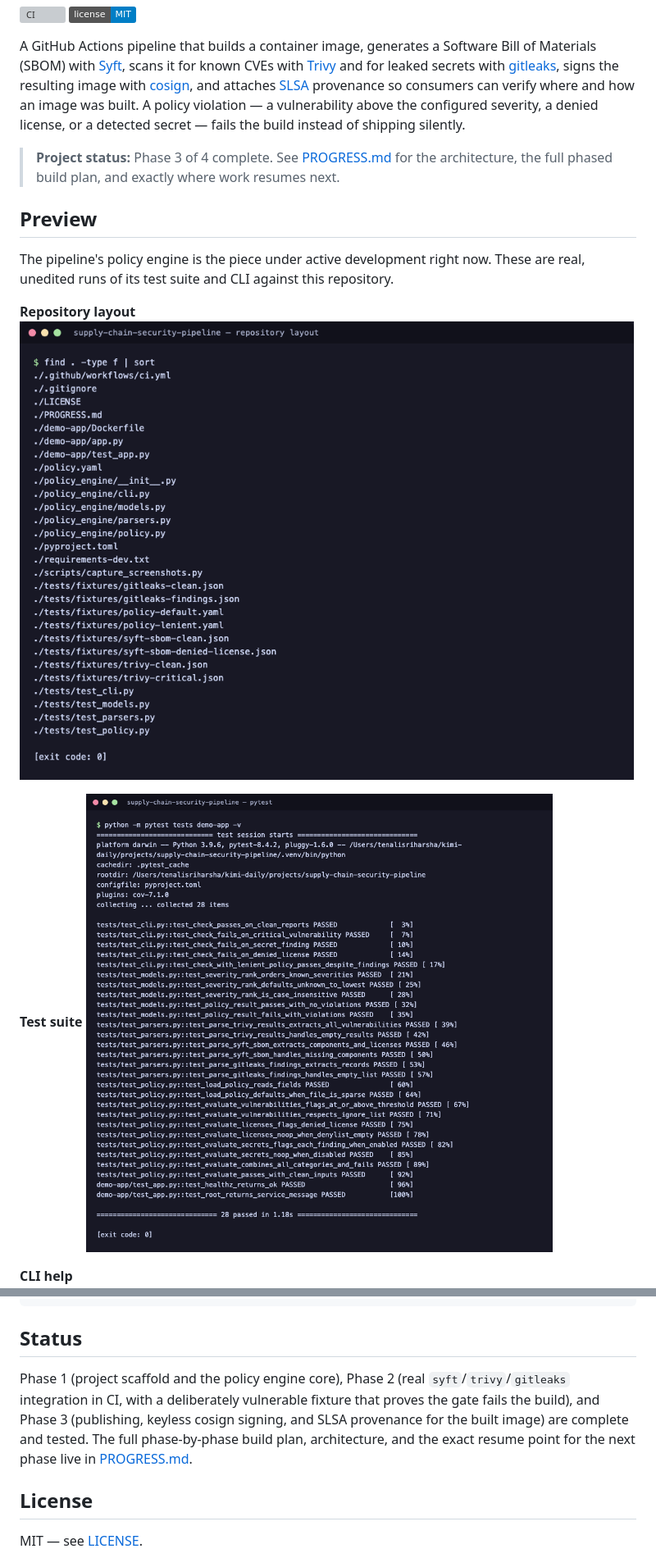
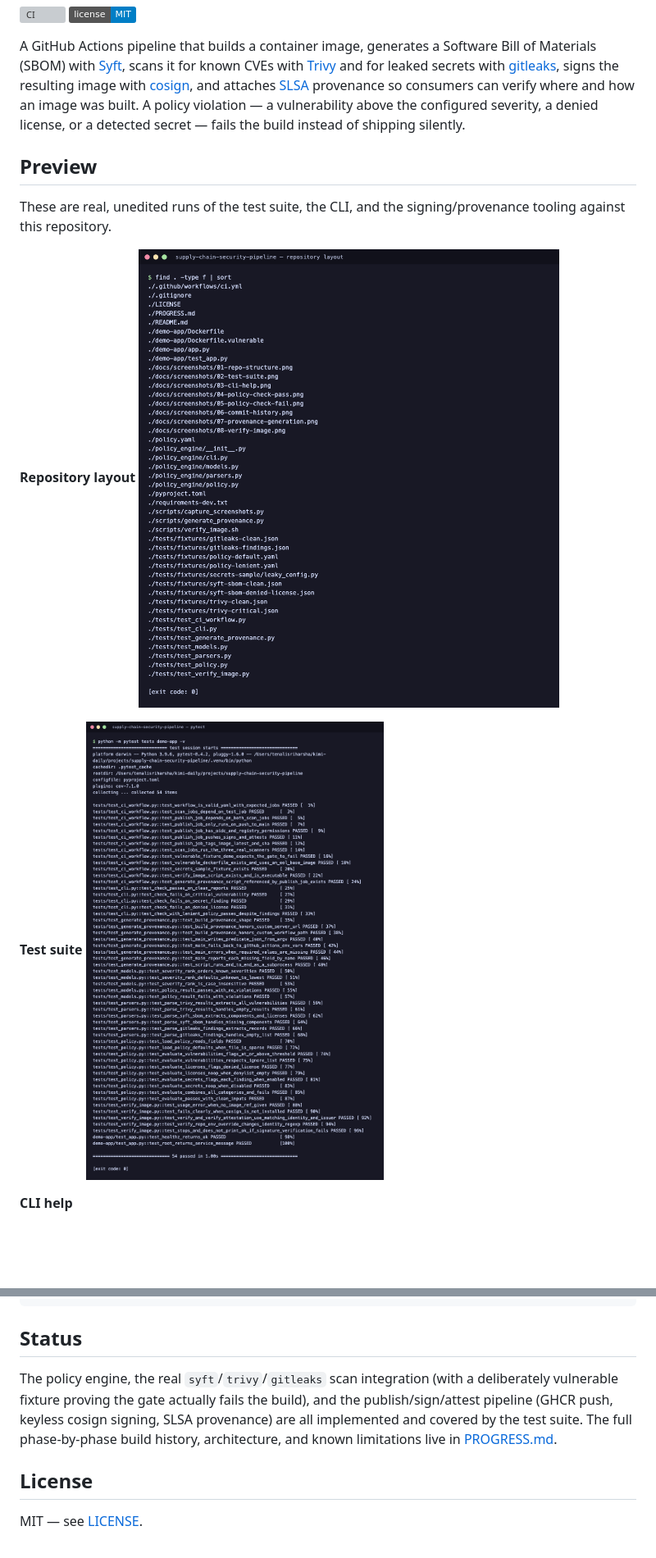
Before and after one commit to tenalisriharsha/supply-chain-security-pipeline, a Markdown page: README.md, 2 parts joined by grey strips. Shown at 82% size. Rendered like a GitHub page; pictures changed too: docs/screenshots/01-repo-structure.png, docs/screenshots/02-test-suite.png; badges without logos; blank space fills up the shorter version; grey boxes are pictures that could not be loaded.

```diff
--- a/README.md
+++ b/README.md
@@ -12,15 +12,10 @@ where and how an image was built. A policy violation — a vulnerability above
 the configured severity, a denied license, or a detected secret — fails the
 build instead of shipping silently.
 
-> **Project status:** Phase 3 of 4 complete. See [PROGRESS.md](PROGRESS.md)
-> for the architecture, the full phased build plan, and exactly where work
-> resumes next.
-
 ## Preview
 
-The pipeline's policy engine is the piece under active development right
-now. These are real, unedited runs of its test suite and CLI against this
-repository.
+These are real, unedited runs of the test suite, the CLI, and the
+signing/provenance tooling against this repository.
 
 **Repository layout**
 ![Repository structure](docs/screenshots/01-repo-structure.png)
@@ -145,12 +185,12 @@ python -m pytest tests demo-app -v
 
 ## Status
 
-Phase 1 (project scaffold and the policy engine core), Phase 2 (real
-`syft`/`trivy`/`gitleaks` integration in CI, with a deliberately vulnerable
-fixture that proves the gate fails the build), and Phase 3 (publishing,
-keyless cosign signing, and SLSA provenance for the built image) are
-complete and tested. The full phase-by-phase build plan, architecture, and
-the exact resume point for the next phase live in [PROGRESS.md](PROGRESS.md).
+The policy engine, the real `syft`/`trivy`/`gitleaks` scan integration (with
+a deliberately vulnerable fixture proving the gate actually fails the
+build), and the publish/sign/attest pipeline (GHCR push, keyless cosign
+signing, SLSA provenance) are all implemented and covered by the test
+suite. The full phase-by-phase build history, architecture, and known
+limitations live in [PROGRESS.md](PROGRESS.md).
 
 ## License
 
```
Also changed, not shown: other parts of README.md (+45 -0 lines), docs/screenshots/06-commit-history.png, docs/screenshots/07-provenance-generation.png (added), docs/screenshots/08-verify-image.png (added), 1 other file.
